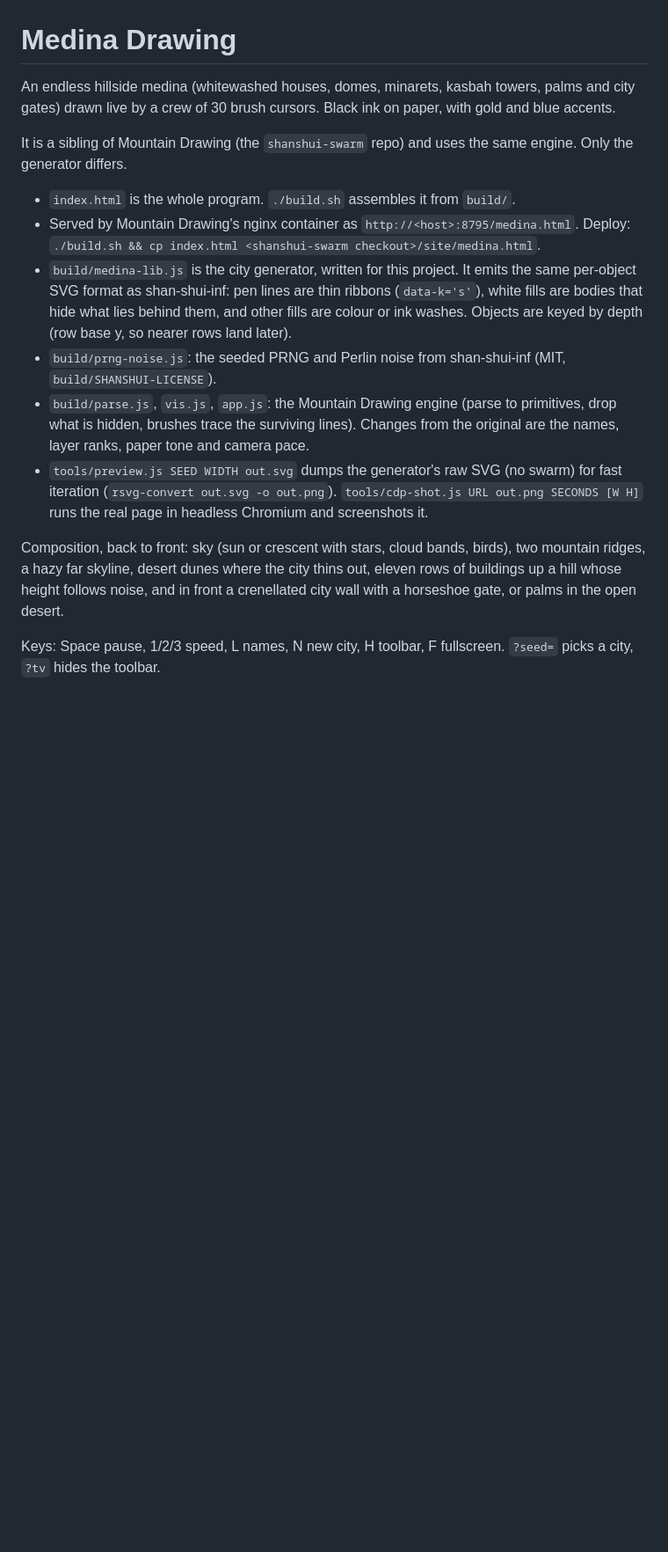
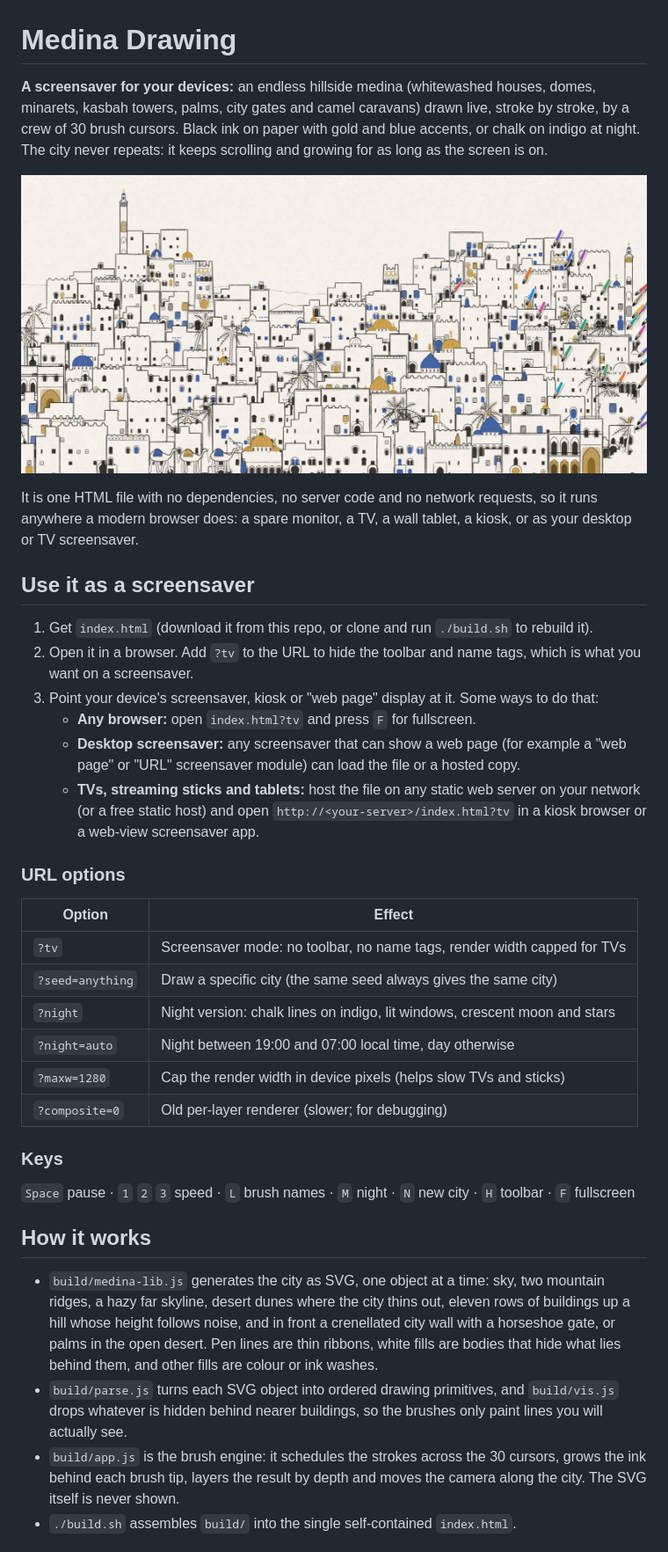
Before and after one commit to laith-droid/medina-drawing, a Markdown page: README.md, the part around one of its changes. Shown at 88% size. Rendered like a GitHub page; pictures changed too: docs/screenshot.jpg (added); blank space fills up the shorter version.

Commit message:
Open-source release: MIT licence, screensaver README, credits, screenshot
Co-Authored-By: Claude Opus 5.5 <noreply@anthropic.com>

```diff
--- a/README.md
+++ b/README.md
@@ -1,25 +1,51 @@
 # Medina Drawing
 
-An endless hillside medina (whitewashed houses, domes, minarets, kasbah towers, palms and city gates) drawn live
-by a crew of 30 brush cursors. Black ink on paper, with gold and blue accents.
+**A screensaver for your devices:** an endless hillside medina (whitewashed houses, domes, minarets, kasbah
+towers, palms, city gates and camel caravans) drawn live, stroke by stroke, by a crew of 30 brush cursors.
+Black ink on paper with gold and blue accents, or chalk on indigo at night. The city never repeats: it keeps
+scrolling and growing for as long as the screen is on.
 
-It is a sibling of Mountain Drawing (the `shanshui-swarm` repo) and uses the same engine. Only the generator differs.
+![Medina Drawing in progress](docs/screenshot.jpg)
 
-- `index.html` is the whole program. `./build.sh` assembles it from `build/`.
-- Served by Mountain Drawing's nginx container as `http://<host>:8795/medina.html`.
-  Deploy: `./build.sh && cp index.html <shanshui-swarm checkout>/site/medina.html`.
-- `build/medina-lib.js` is the city generator, written for this project. It emits the same per-object SVG format as
-  shan-shui-inf: pen lines are thin ribbons (`data-k='s'`), white fills are bodies that hide what lies behind them,
-  and other fills are colour or ink washes. Objects are keyed by depth (row base y, so nearer rows land later).
-- `build/prng-noise.js`: the seeded PRNG and Perlin noise from shan-shui-inf (MIT, `build/SHANSHUI-LICENSE`).
-- `build/parse.js`, `vis.js`, `app.js`: the Mountain Drawing engine (parse to primitives, drop what is hidden,
-  brushes trace the surviving lines). Changes from the original are the names, layer ranks, paper tone and camera pace.
-- `tools/preview.js SEED WIDTH out.svg` dumps the generator's raw SVG (no swarm) for fast iteration
-  (`rsvg-convert out.svg -o out.png`). `tools/cdp-shot.js URL out.png SECONDS [W H]` runs the real page in headless
-  Chromium and screenshots it.
+It is one HTML file with no dependencies, no server code and no network requests, so it runs anywhere a modern
+browser does: a spare monitor, a TV, a wall tablet, a kiosk, or as your desktop or TV screensaver.
 
-Composition, back to front: sky (sun or crescent with stars, cloud bands, birds), two mountain ridges, a hazy far
-skyline, desert dunes where the city thins out, eleven rows of buildings up a hill whose height follows noise, and
-in front a crenellated city wall with a horseshoe gate, or palms in the open desert.
+## Use it as a screensaver
 
-Keys: Space pause, 1/2/3 speed, L names, N new city, H toolbar, F fullscreen. `?seed=` picks a city, `?tv` hides the toolbar.
+1. Get `index.html` (download it from this repo, or clone and run `./build.sh` to rebuild it).
+2. Open it in a browser. Add `?tv` to the URL to hide the toolbar and name tags, which is what you want on a
+   screensaver.
+3. Point your device's screensaver, kiosk or "web page" display at it. Some ways to do that:
+   - **Any browser:** open `index.html?tv` and press `F` for fullscreen.
+   - **Desktop screensaver:** any screensaver that can show a web page (for example a "web page" or "URL"
+     screensaver module) can load the file or a hosted copy.
+   - **TVs, streaming sticks and tablets:** host the file on any static web server on your network (or a free
+     static host) and open `http://<your-server>/index.html?tv` in a kiosk browser or a web-view screensaver app.
+
+### URL options
+
+| Option | Effect |
+| --- | --- |
+| `?tv` | Screensaver mode: no toolbar, no name tags, render width capped for TVs |
+| `?seed=anything` | Draw a specific city (the same seed always gives the same city) |
+| `?night` | Night version: chalk lines on indigo, lit windows, crescent moon and stars |
+| `?night=auto` | Night between 19:00 and 07:00 local time, day otherwise |
+| `?maxw=1280` | Cap the render width in device pixels (helps slow TVs and sticks) |
+| `?composite=0` | Old per-layer renderer (slower; for debugging) |
+
+### Keys
+
+`Space` pause · `1` `2` `3` speed · `L` brush names · `M` night · `N` new city · `H` toolbar · `F` fullscreen
+
+## How it works
+
+- `build/medina-lib.js` generates the city as SVG, one object at a time: sky, two mountain ridges, a hazy far
+  skyline, desert dunes where the city thins out, eleven rows of buildings up a hill whose height follows noise,
+  and in front a crenellated city wall with a horseshoe gate, or palms in the open desert. Pen lines are thin
+  ribbons, white fills are bodies that hide what lies behind them, and other fills are colour or ink washes.
+- `build/parse.js` turns each SVG object into ordered drawing primitives, and `build/vis.js` drops whatever is
+  hidden behind nearer buildings, so the brushes only paint lines you will actually see.
+- `build/app.js` is the brush engine: it schedules the strokes across the 30 cursors, grows the ink behind each
+  brush tip, layers the result by depth and moves the camera along the city. The SVG itself is never shown.
+- `./build.sh` assembles `build/` into the single self-contained `index.html`.
+
```
Also changed, not shown: other parts of README.md (+26 -0 lines), CREDITS.md (+13 -5 lines), 4 other files.
